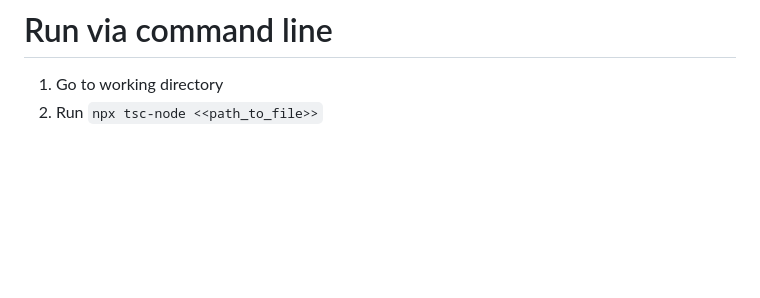
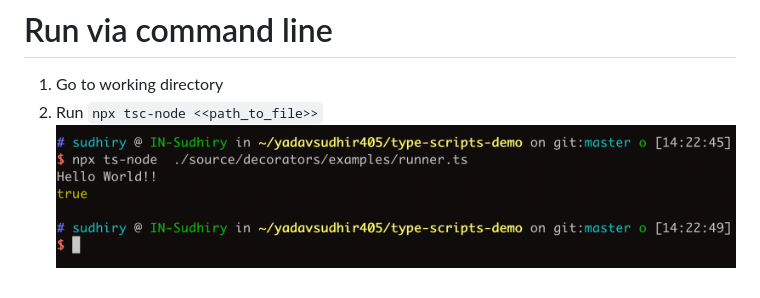
Before and after one commit to yadavsudhir405/type-scripts-demo, a Markdown page: README.md, the part around the change. Rendered like a GitHub page; pictures changed too: command-line.png (added); blank space fills up the shorter version.

Commit message:
Added command lind image

```diff
--- a/README.md
+++ b/README.md
@@ -11,3 +11,4 @@ This is simple typescript project setup with mocha test
 # Run via command line
 1) Go to working directory
 2) Run `npx tsc-node <<path_to_file>>`
+![webstorm](https://github.com/yadavsudhir405/type-scripts-demo/blob/master/command-line.png?raw=true)
```
